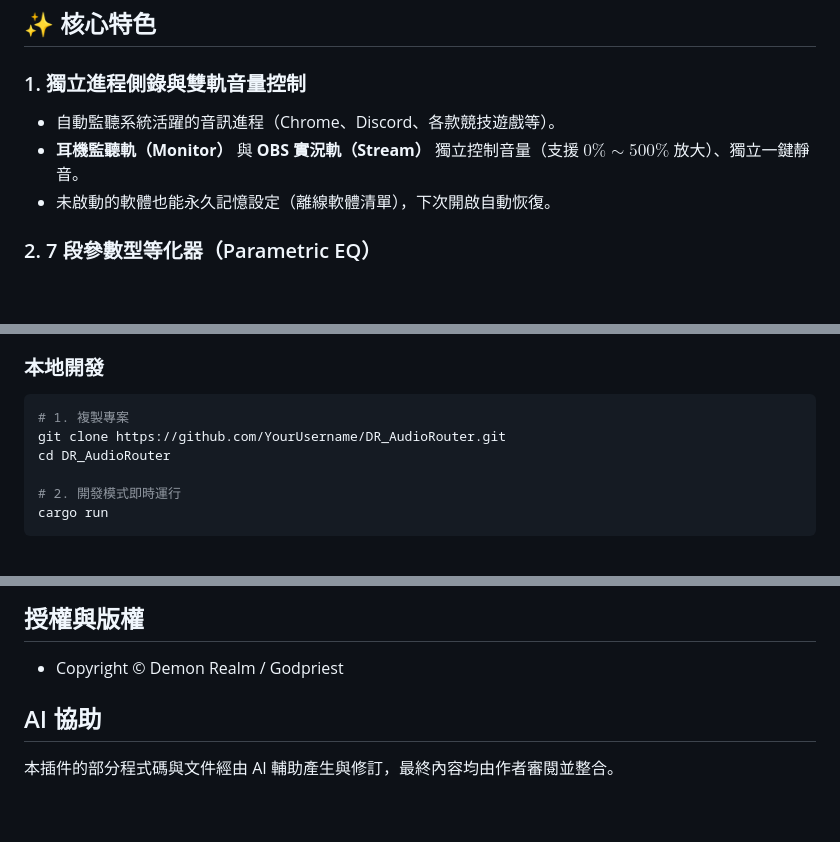
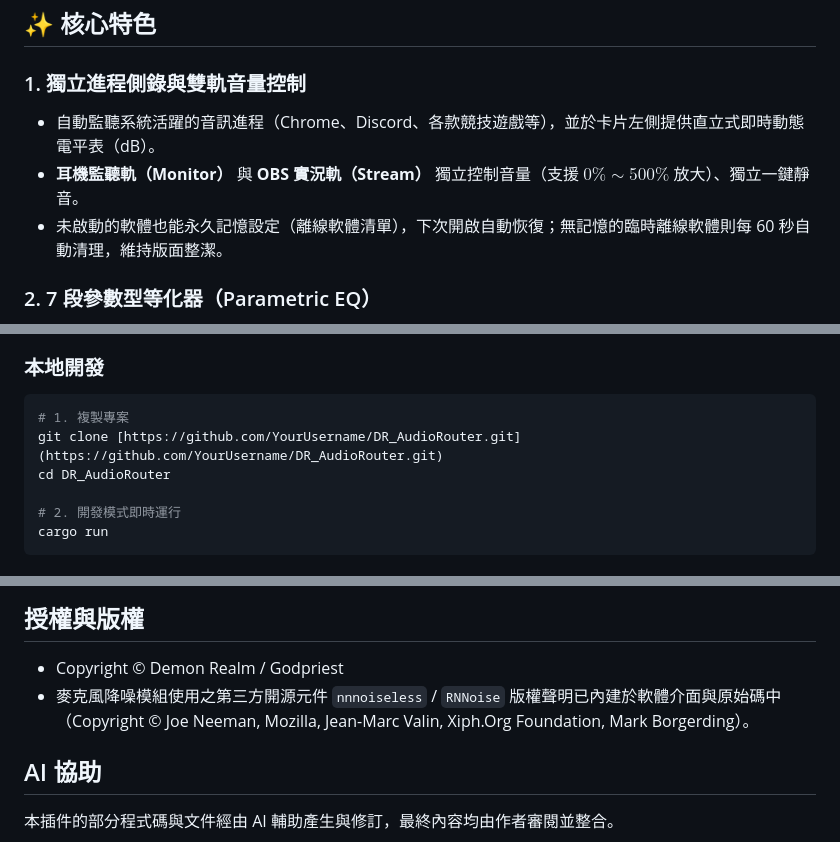
Before and after one commit to Godpriest/DR_AudioRouter, a Markdown page: README.md, 3 parts joined by grey strips. Drawn GitHub-style; blank space fills up the shorter version.

````diff
--- a/README.md
+++ b/README.md
@@ -36,9 +36,9 @@
 ## ✨ 核心特色
 
 ### 1. 獨立進程側錄與雙軌音量控制
-* 自動監聽系統活躍的音訊進程（Chrome、Discord、各款競技遊戲等）。
+* 自動監聽系統活躍的音訊進程（Chrome、Discord、各款競技遊戲等），並於卡片左側提供直立式即時動態電平表（dB）。
 * **耳機監聽軌（Monitor）** 與 **OBS 實況軌（Stream）** 獨立控制音量（支援 $0\% \sim 500\%$ 放大）、獨立一鍵靜音。
-* 未啟動的軟體也能永久記憶設定（離線軟體清單），下次開啟自動恢復。
+* 未啟動的軟體也能永久記憶設定（離線軟體清單），下次開啟自動恢復；無記憶的臨時離線軟體則每 60 秒自動清理，維持版面整潔。
 
 ### 2. 7 段參數型等化器（Parametric EQ）
 * 採用標準 Audio EQ Cookbook IIR 雙二階濾波器（Direct Form II transposed）。
@@ -137,7 +155,7 @@
 ### 本地開發
 ```powershell
 # 1. 複製專案
-git clone https://github.com/YourUsername/DR_AudioRouter.git
+git clone [https://github.com/YourUsername/DR_AudioRouter.git](https://github.com/YourUsername/DR_AudioRouter.git)
 cd DR_AudioRouter
 
 # 2. 開發模式即時運行
@@ -156,6 +174,7 @@ npx @tauri-apps/cli@1 build
 
 ## 授權與版權
 - Copyright © Demon Realm / Godpriest
+- 麥克風降噪模組使用之第三方開源元件 `nnnoiseless` / `RNNoise` 版權聲明已內建於軟體介面與原始碼中（Copyright © Joe Neeman, Mozilla, Jean-Marc Valin, Xiph.Org Foundation, Mark Borgerding）。
 
 ## AI 協助
 本插件的部分程式碼與文件經由 AI 輔助產生與修訂，最終內容均由作者審閱並整合。
````
Also changed, not shown: other parts of README.md (+34 -16 lines).
